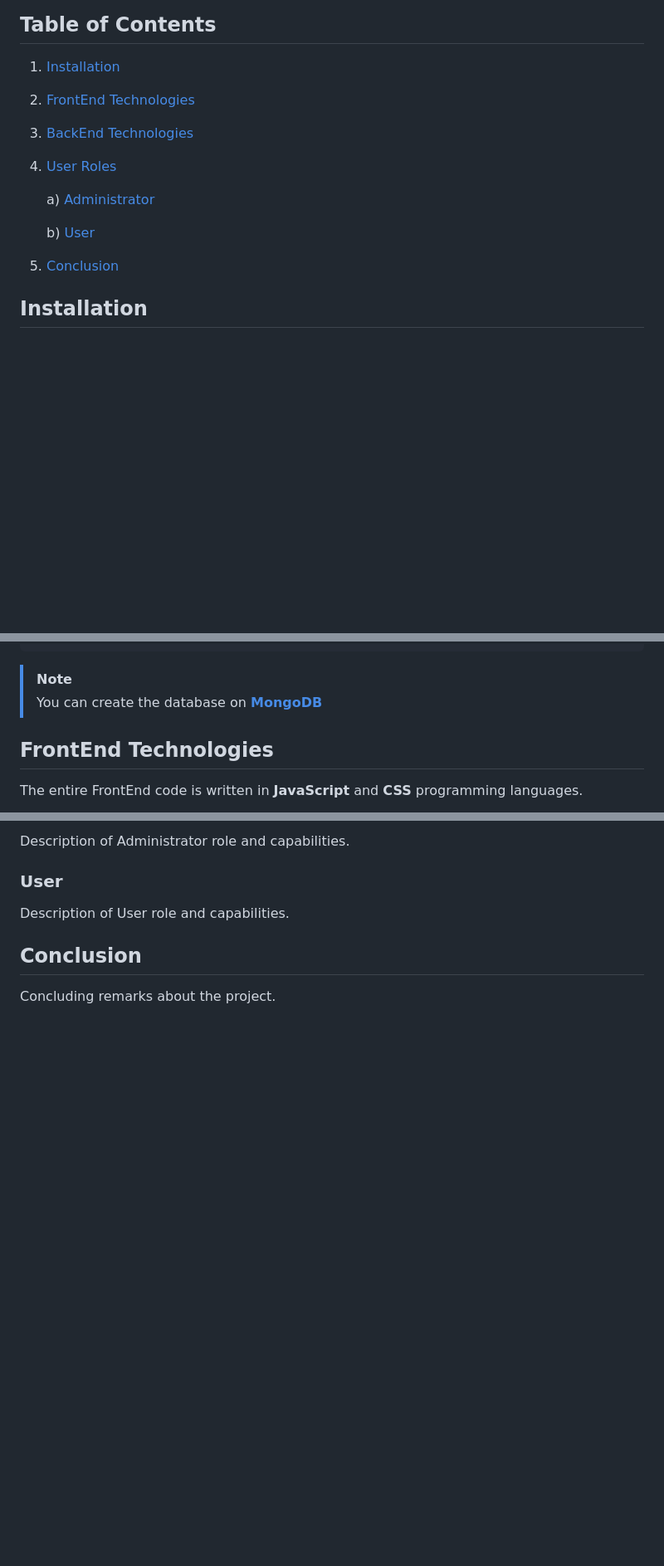
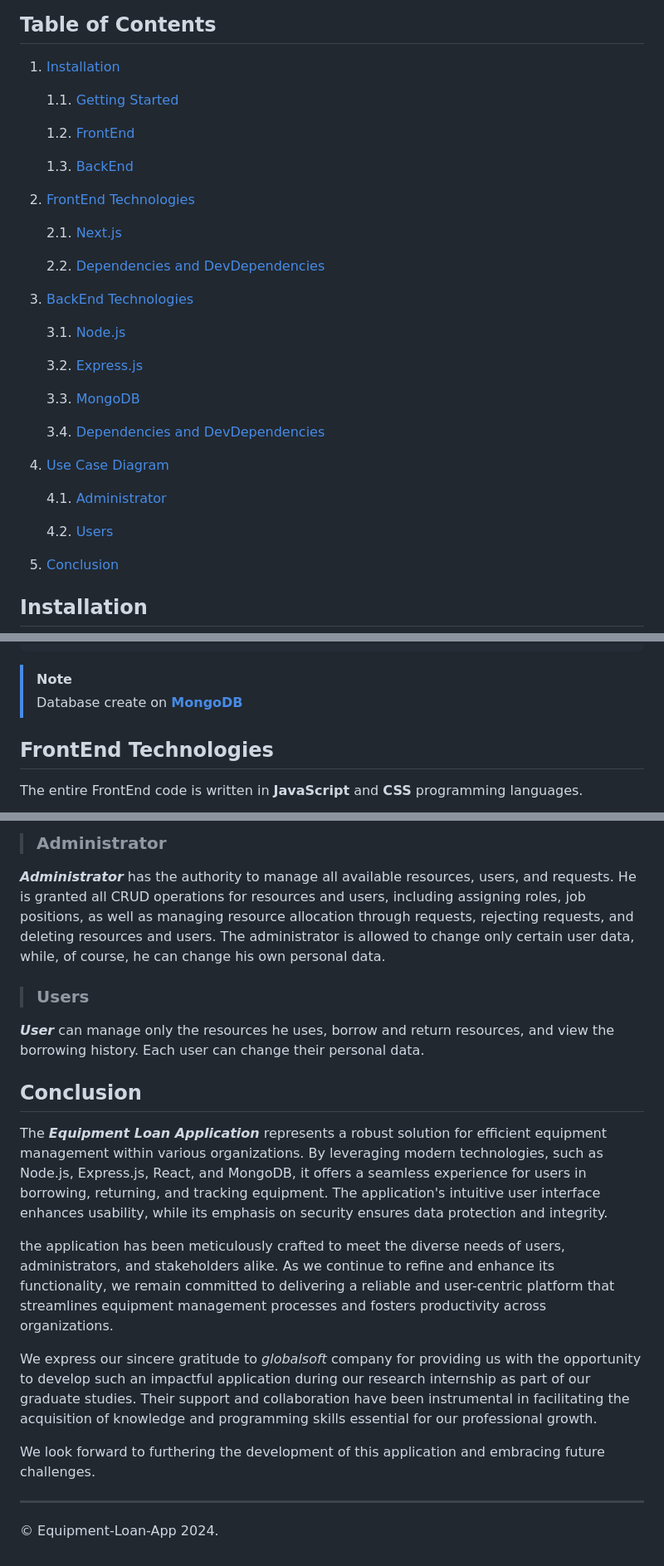
Before and after one commit to milicabago/Equipment-Loan-App, a Markdown page: README.md, 3 parts joined by grey strips. Shown: that part at 83% size. GitHub-like rendering; blank space fills up the shorter version.

Commit message:
Dodan README.md
Kompletan opis projekta

````diff
--- a/README.md
+++ b/README.md
@@ -10,13 +10,34 @@ The **_Equipment Loan Application_** is a web application that provides a soluti
 ## Table of Contents
 
 1. [Installation](#installation)
+
+   1.1. [Getting Started](#getting-started)
+
+   1.2. [FrontEnd](#frontend)
+
+   1.3. [BackEnd](#backend)
+
 2. [FrontEnd Technologies](#frontend-technologies)
+
+   2.1. [Next.js](#nextjs)
+
+   2.2. [Dependencies and DevDependencies](#dependencies-and-devdependencies)
+
 3. [BackEnd Technologies](#backend-technologies)
-4. [User Roles](#user-roles)
 
-   a) [Administrator](#administrator)
+   3.1. [Node.js](#nodejs)
 
-   b) [User](#user)
+   3.2. [Express.js](#expressjs)
+
+   3.3. [MongoDB](#mongodb)
+
+   3.4. [Dependencies and DevDependencies](#dependencies-and-devdependencies)
+
+4. [Use Case Diagram](#use-case-diagram)
+
+   4.1. [Administrator](#administrator)
+
+   4.2. [Users](#users)
 
 6. [Conclusion](#conclusion)
 
@@ -62,7 +83,7 @@ EMAIL_ADDRESS=YourEmail@gmail.com
 EMAIL_PASSWORD=YourPassword
 ```
 > [!NOTE]
-> You can create the database on [__MongoDB__](https://account.mongodb.com/account/login)
+> Database create on [__MongoDB__](https://account.mongodb.com/account/login)
 
 ## FrontEnd Technologies
 
@@ -126,10 +149,20 @@ NoSQL database. It is popular for its scalability and ease of use, allowing data
 
-Description of Administrator role and capabilities.
+> ### Administrator
 
-### User
+*__Administrator__* has the authority to manage all available resources, users, and requests. He is granted all CRUD operations for resources and users, including assigning roles, job positions, as well as managing resource allocation through requests, rejecting requests, and deleting resources and users. The administrator is allowed to change only certain user data, while, of course, he can change his own personal data.
 
-Description of User role and capabilities.
+> ### Users
+*__User__* can manage only the resources he uses, borrow and return resources, and view the borrowing history. Each user can change their personal data.
 
 ## Conclusion
 
-Concluding remarks about the project.
+The *__Equipment Loan Application__* represents a robust solution for efficient equipment management within various organizations. By leveraging modern technologies, such as Node.js, Express.js, React, and MongoDB, it offers a seamless experience for users in borrowing, returning, and tracking equipment. The application's intuitive user interface enhances usability, while its emphasis on security ensures data protection and integrity.
+
+the application has been meticulously crafted to meet the diverse needs of users, administrators, and stakeholders alike. As we continue to refine and enhance its functionality, we remain committed to delivering a reliable and user-centric platform that streamlines equipment management processes and fosters productivity across organizations.
+
+We express our sincere gratitude to *globalsoft* company for providing us with the opportunity to develop such an impactful application during our research internship as part of our graduate studies. Their support and collaboration have been instrumental in facilitating the acquisition of knowledge and programming skills essential for our professional growth.
+
+We look forward to furthering the development of this application and embracing future challenges.
+
+---
+© Equipment-Loan-App 2024.
````
Also changed, not shown: other parts of README.md (+4 -2 lines).
